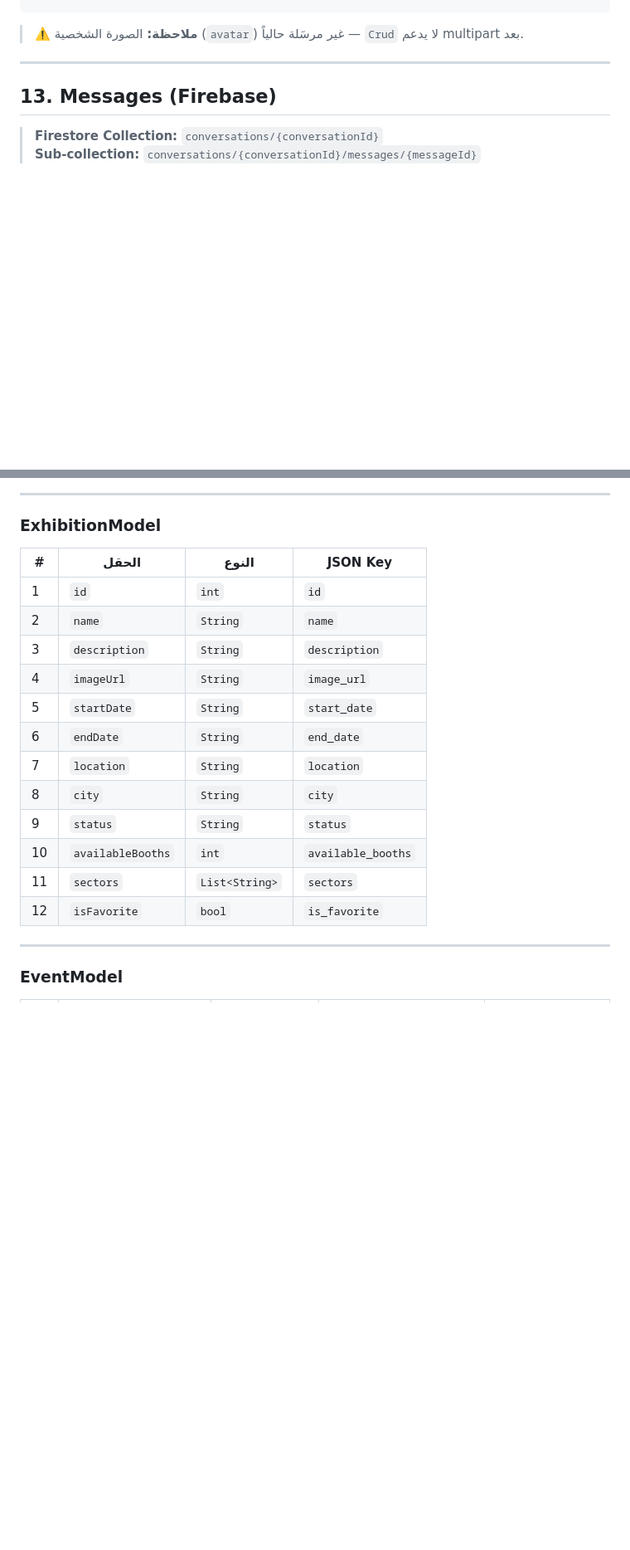
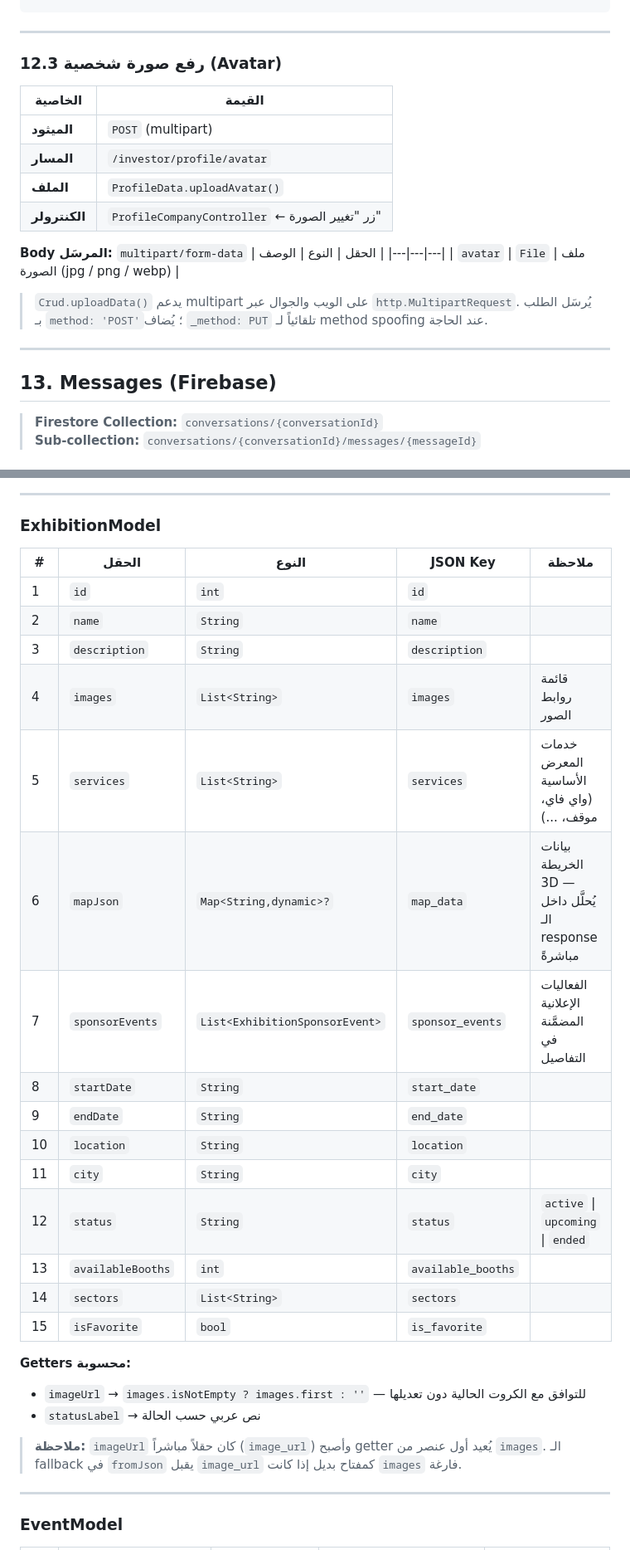
Before and after one commit to Mohammed-Saleh-12/expocore_invistor2, a Markdown page: attached_assets/api_and_models_reference_1784897575723.md, 2 parts joined by grey strips. Shown at 83% size. GitHub-like rendering; blank space fills up the shorter version.

Commit message:
Update API and models reference documentation
Replit-Commit-Author: Agent

````diff
--- a/attached_assets/api_and_models_reference_1784897575723.md
+++ b/attached_assets/api_and_models_reference_1784897575723.md
@@ -872,7 +946,22 @@
 }
 ```
 
-> ⚠️ **ملاحظة:** الصورة الشخصية (`avatar`) غير مرسَلة حالياً — `Crud` لا يدعم multipart بعد.
+---
+
+### 12.3 رفع صورة شخصية (Avatar)
+| الخاصية | القيمة |
+|---|---|
+| **الميثود** | `POST` (multipart) |
+| **المسار** | `/investor/profile/avatar` |
+| **الملف** | `ProfileData.uploadAvatar()` |
+| **الكنترولر** | `ProfileCompanyController` ← زر "تغيير الصورة" |
+
+**Body المرسَل:** `multipart/form-data`
+| الحقل | النوع | الوصف |
+|---|---|---|
+| `avatar` | `File` | ملف الصورة (jpg / png / webp) |
+
+> `Crud.uploadData()` يدعم multipart على الويب والجوال عبر `http.MultipartRequest`. يُرسَل الطلب بـ `method: 'POST'`؛ يُضاف `_method: PUT` تلقائياً لـ method spoofing عند الحاجة.
 
 ---
 
@@ -1099,20 +1188,29 @@ id (doc ID), title, body|message, type, time|created_at, is_read, route?
 
 ### ExhibitionModel
 
-| # | الحقل | النوع | JSON Key |
-|---|---|---|---|
-| 1 | `id` | `int` | `id` |
-| 2 | `name` | `String` | `name` |
-| 3 | `description` | `String` | `description` |
-| 4 | `imageUrl` | `String` | `image_url` |
-| 5 | `startDate` | `String` | `start_date` |
-| 6 | `endDate` | `String` | `end_date` |
-| 7 | `location` | `String` | `location` |
-| 8 | `city` | `String` | `city` |
-| 9 | `status` | `String` | `status` | `active` \| `upcoming` \| `ended` |
-| 10 | `availableBooths` | `int` | `available_booths` |
-| 11 | `sectors` | `List<String>` | `sectors` |
-| 12 | `isFavorite` | `bool` | `is_favorite` |
+| # | الحقل | النوع | JSON Key | ملاحظة |
+|---|---|---|---|---|
+| 1 | `id` | `int` | `id` | |
+| 2 | `name` | `String` | `name` | |
+| 3 | `description` | `String` | `description` | |
+| 4 | `images` | `List<String>` | `images` | قائمة روابط الصور |
+| 5 | `services` | `List<String>` | `services` | خدمات المعرض الأساسية (واي فاي، موقف، ...) |
+| 6 | `mapJson` | `Map<String,dynamic>?` | `map_data` | بيانات الخريطة 3D — يُحلَّل داخل الـ response مباشرةً |
+| 7 | `sponsorEvents` | `List<ExhibitionSponsorEvent>` | `sponsor_events` | الفعاليات الإعلانية المضمَّنة في التفاصيل |
+| 8 | `startDate` | `String` | `start_date` | |
+| 9 | `endDate` | `String` | `end_date` | |
+| 10 | `location` | `String` | `location` | |
+| 11 | `city` | `String` | `city` | |
+| 12 | `status` | `String` | `status` | `active` \| `upcoming` \| `ended` |
+| 13 | `availableBooths` | `int` | `available_booths` | |
+| 14 | `sectors` | `List<String>` | `sectors` | |
+| 15 | `isFavorite` | `bool` | `is_favorite` | |
+
+**Getters محسوبة:**
+- `imageUrl` → `images.isNotEmpty ? images.first : ''` — للتوافق مع الكروت الحالية دون تعديلها
+- `statusLabel` → نص عربي حسب الحالة
+
+> **ملاحظة:** `imageUrl` كان حقلاً مباشراً (`image_url`) وأصبح getter يُعيد أول عنصر من `images`. الـ fallback في `fromJson` يقبل `image_url` كمفتاح بديل إذا كانت `images` فارغة.
 
 ---
 
````
Also changed, not shown: other parts of attached_assets/api_and_models_reference_1784897575723.md (+77 -3 lines).
